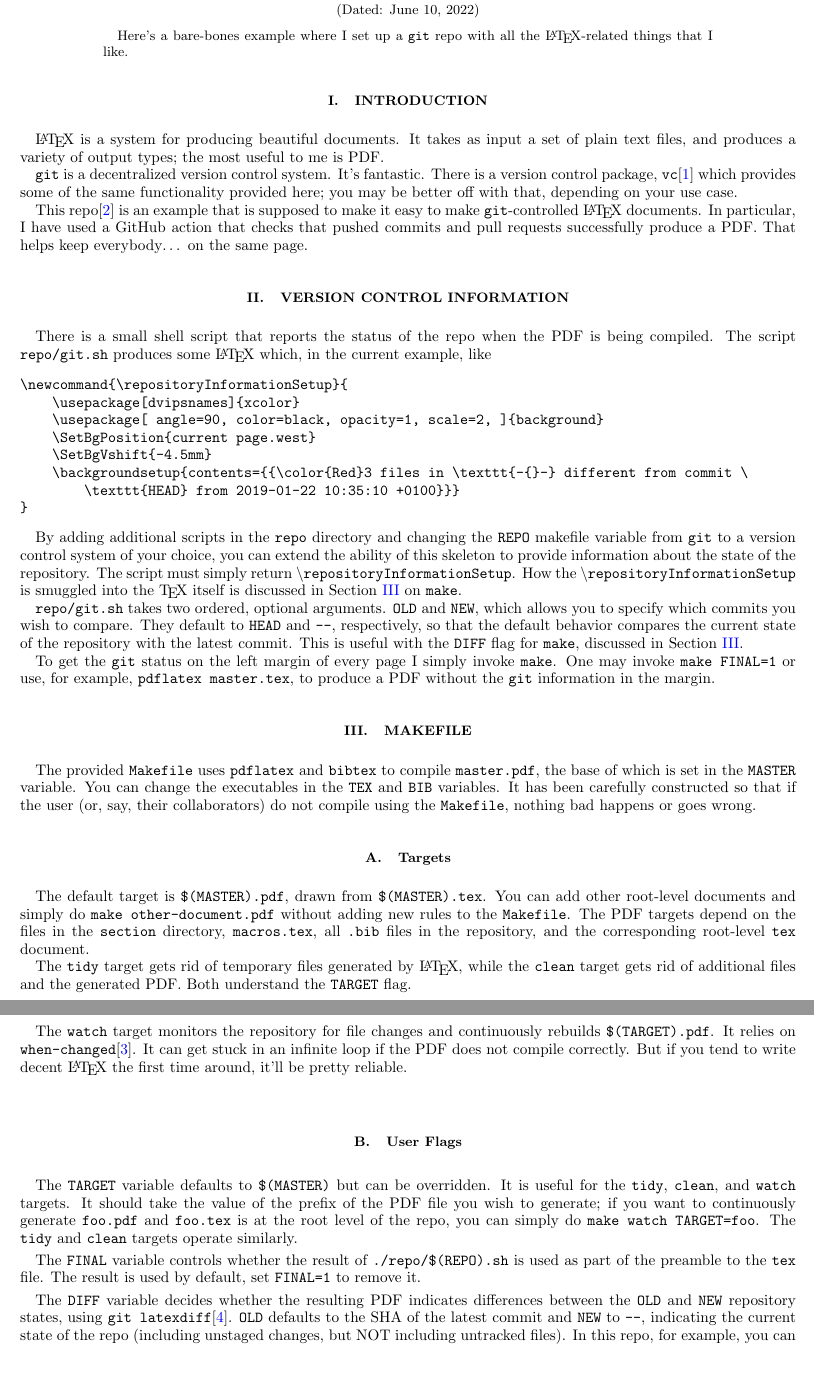
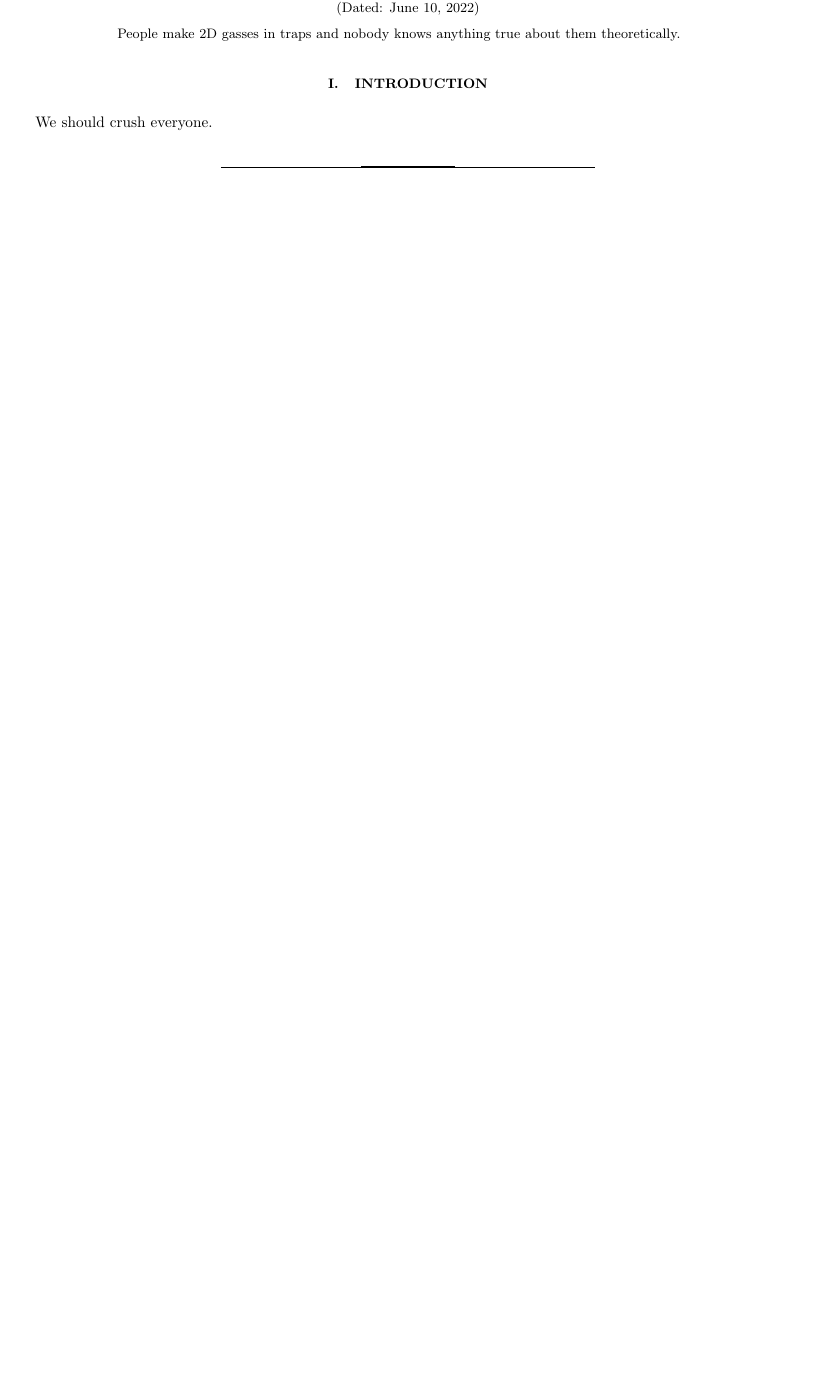
Before and after one commit to evanberkowitz/two-dimensional-gasses, a LaTeX paper (master.tex, which reads section/introduction.tex, section/make.tex, section/version-control.tex): two parts of pages 1 and 2 of 4 before the commit and part of the page after it, the two joined at a grey line, cut so that both start at the same text, the shorter picture padded with empty space. Compiled offline with pdfLaTeX.

Commit message:
Remove template sections.

```diff
--- a/master.tex
+++ b/master.tex
@@ -33,14 +33,15 @@
 
 \begin{document}
 
-\title{Example \LaTeX + \texttt{git} }
+\title{Two Dimensional Unitary Gasses}
 
 \author{Evan Berkowitz}
+\author{Neill Warrington}
 
 \date{\today}
 
 \begin{abstract}
-Here's a bare-bones example where I set up a \git repo with all the \LaTeX-related things that I like.
+	People make 2D gasses in traps and nobody knows anything true about them theoretically.
 \end{abstract}
 
 \maketitle
--- a/section/introduction.tex
+++ b/section/introduction.tex
@@ -1,12 +1,3 @@
 \section{Introduction}\label{sec:intro}
 
-\LaTeX is a system for producing beautiful documents.
-It takes as input a set of plain text files, and produces a variety of output types; the most useful to me is PDF.
-
-\git is a decentralized version control system.
-It's fantastic.
-There is a version control package, \texttt{vc}\cite{vc} which provides some of the same functionality provided here; you may be better off with that, depending on your use case.
-
-This repo\cite{latex-base} is an example that is supposed to make it easy to make \git-controlled \LaTeX documents.
-In particular, I have used a GitHub action that checks that pushed commits and pull requests successfully produce a PDF.
-That helps keep everybody\ldots\ on the same page.
+We should crush everyone.
--- a/section/make.tex
+++ /dev/null
@@ -1,28 +0,0 @@
-\section{Makefile}\label{sec:make}
-
-The provided \texttt{Makefile} uses \texttt{pdflatex} and \texttt{bibtex} to compile \texttt{master.pdf}, the base of which is set in the \texttt{MASTER} variable.
-You can change the executables in the \texttt{TEX} and \texttt{BIB} variables.  It has been carefully constructed so that if the user (or, say, their collaborators) do not compile using the \texttt{Makefile}, nothing bad happens or goes wrong.
-
-\subsection{Targets}
-
-The default target is \texttt{\$(MASTER).pdf}, drawn from \texttt{\$(MASTER).tex}.
-You can add other root-level documents and simply do \texttt{make other-document.pdf} without adding new rules to the \texttt{Makefile}.
-The PDF targets depend on the files in the \texttt{section} directory, \texttt{macros.tex}, all \texttt{.bib} files in the repository, and the corresponding root-level \texttt{tex} document.
-
-The \texttt{tidy} target gets rid of temporary files generated by \LaTeX, while the \texttt{clean} target gets rid of additional files and the generated PDF.  Both understand the \texttt{TARGET} flag.
-
-The \texttt{watch} target monitors the repository for file changes and continuously rebuilds \texttt{\$(TARGET).pdf}.  It relies on \texttt{when-changed}\cite{when-changed}.
-It can get stuck in an infinite loop if the PDF does not compile correctly.
-But if you tend to write decent \LaTeX the first time around, it'll be pretty reliable.
-
-
-\subsection{User Flags}
-
-The \texttt{TARGET} variable defaults to \texttt{\$(MASTER)} but can be overridden.  It is useful for the \texttt{tidy}, \texttt{clean}, and \texttt{watch} targets.
-It should take the value of the prefix of the PDF file you wish to generate; if you want to continuously generate \texttt{foo.pdf} and \texttt{foo.tex} is at the root level of the repo, you can simply do \texttt{make watch TARGET=foo}.
-The \texttt{tidy} and \texttt{clean} targets operate similarly.
-
-The \texttt{FINAL} variable controls whether the result of \texttt{./repo/\$(REPO).sh} is used as part of the preamble to the \texttt{tex} file.  The result is used by default, set \texttt{FINAL=1} to remove it.
-
-The \texttt{DIFF} variable decides whether the resulting PDF indicates differences between the \texttt{OLD} and \texttt{NEW} repository states, using \texttt{git latexdiff}\cite{git-latexdiff}.  \texttt{OLD} defaults to the SHA of the latest commit and \texttt{NEW} to \texttt{-{}-}, indicating the current state of the repo (including unstaged changes, but NOT including untracked files).  In this repo, for example, you can
-\begin{verbatim}
--- a/section/version-control.tex
+++ /dev/null
@@ -1,23 +0,0 @@
-\section{Version Control Information}\label{sec:vc}
-
-There is a small shell script that reports the status of the repo when the PDF is being compiled.
-The script \texttt{repo/git.sh} produces some \LaTeX which, in the current example, like
-\begin{verbatim}
-\newcommand{\repositoryInformationSetup}{
-    \usepackage[dvipsnames]{xcolor}
-    \usepackage[ angle=90, color=black, opacity=1, scale=2, ]{background}
-    \SetBgPosition{current page.west}
-    \SetBgVshift{-4.5mm}
-    \backgroundsetup{contents={{\color{Red}3 files in \texttt{-{}-} different from commit \
-        \texttt{HEAD} from 2019-01-22 10:35:10 +0100}}}
-}
-\end{verbatim}
-
-By adding additional scripts in the \texttt{repo} directory and changing the \texttt{REPO} makefile variable from \git to a version control system of your choice, you can extend the ability of this skeleton to provide information about the state of the repository.
-The script must simply return \texttt{{\textbackslash}repositoryInformationSetup}.
-How the \texttt{{\textbackslash}repositoryInformationSetup} is smuggled into the \TeX\ itself is discussed in \Secref{make} on \texttt{make}.
-
-\texttt{repo/git.sh} takes two ordered, optional arguments.  \texttt{OLD} and \texttt{NEW}, which allows you to specify which commits you wish to compare.  They default to \texttt{HEAD} and \texttt{-{}-}, respectively, so that the default behavior compares the current state of the repository with the latest commit.  This is useful with the \texttt{DIFF} flag for \texttt{make}, discussed in \Secref{make}.
-
-To get the \git status on the left margin of every page I simply invoke \texttt{make}.
-One may invoke \texttt{\make FINAL=1} or use, for example, \texttt{pdflatex master.tex}, to produce a PDF without the \git information in the margin.
```
Also changed, not shown: section/github-action.tex (deleted, +0 -32 lines), section/protected-branches.tex (deleted, +0 -14 lines), master.tex (4 more changed lines), section/make.tex (13 more changed lines).
